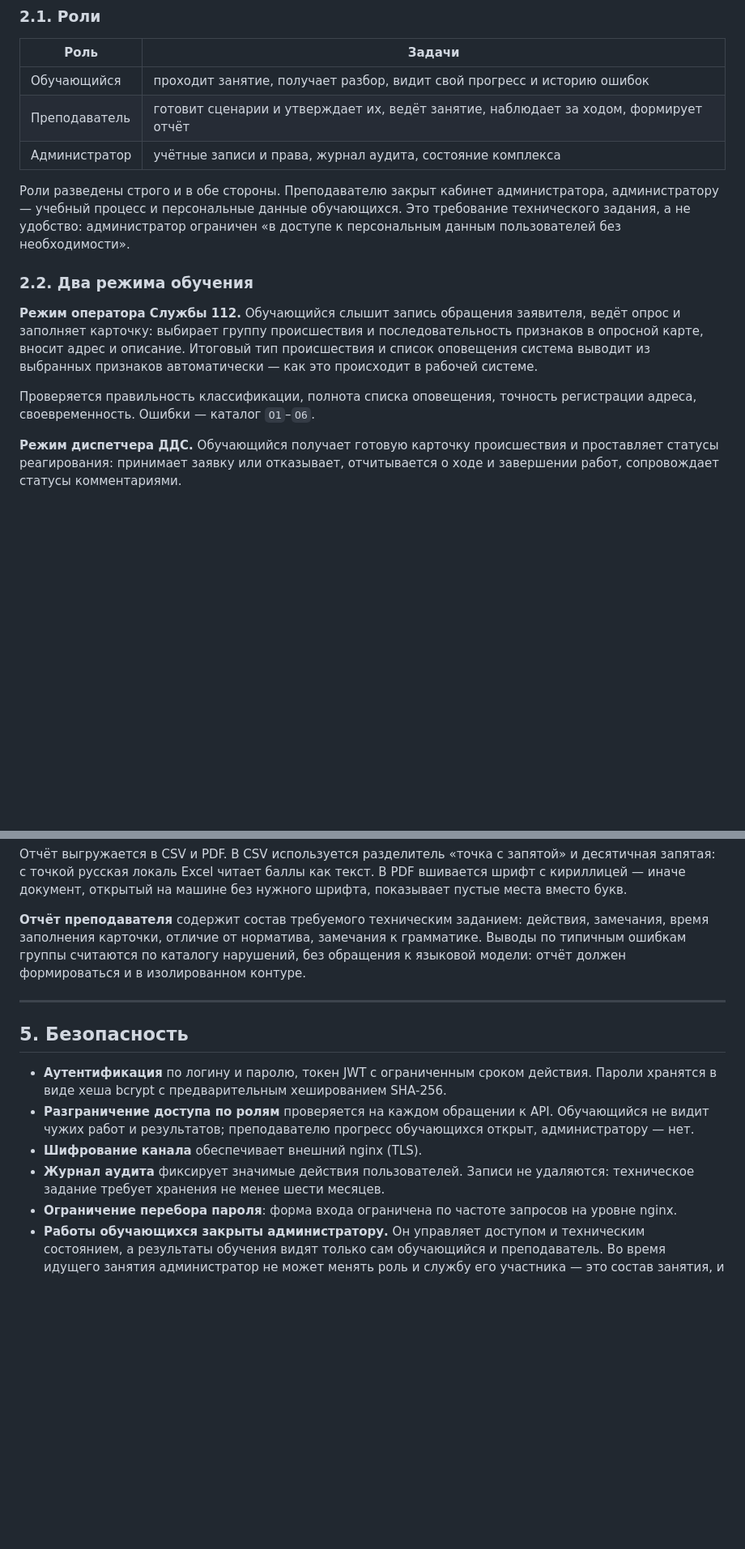
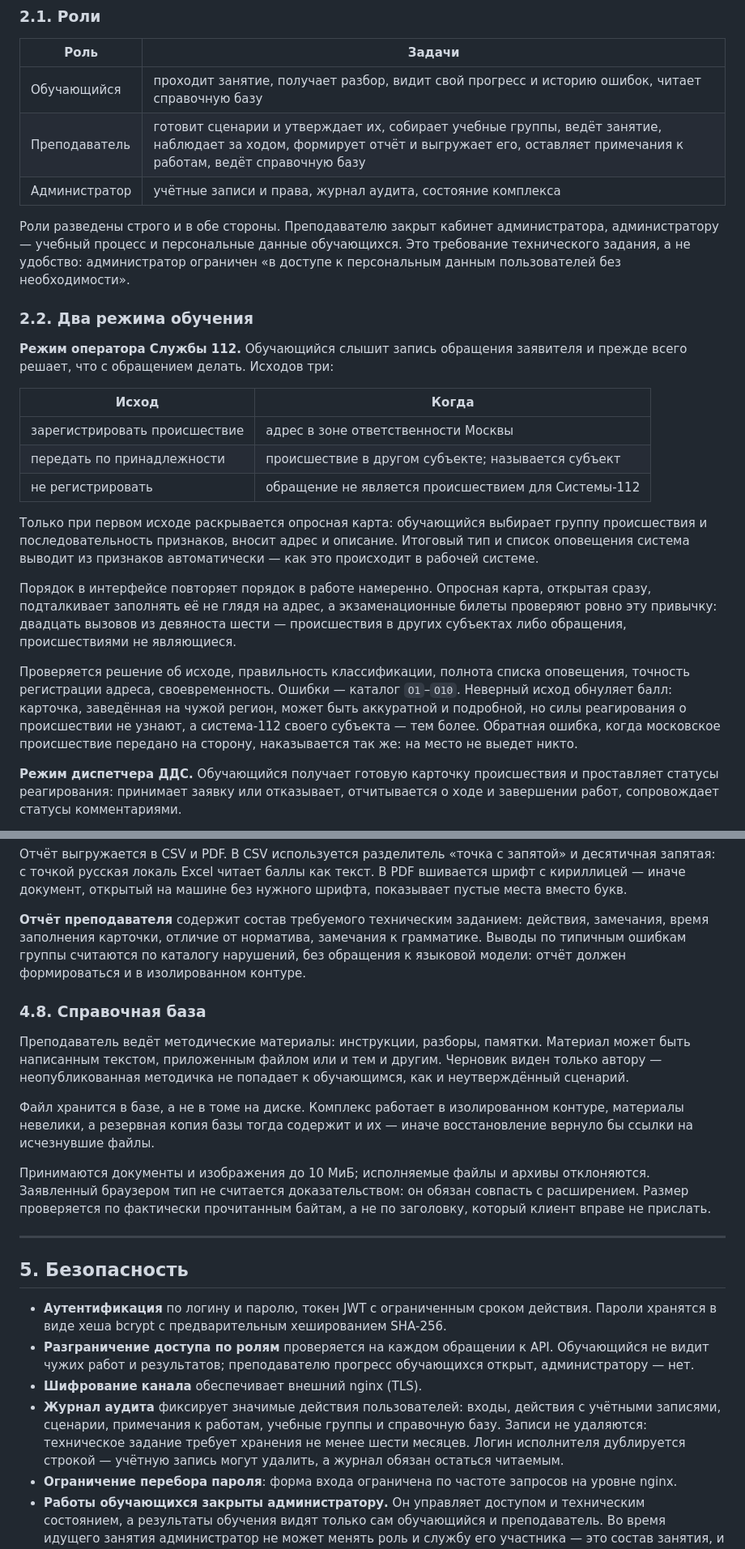
Before and after one commit to Obsidian-pb/gt_lct_hackaton, a Markdown page: docs/documentation.md, 2 parts joined by grey strips. Shown at 81% size. Rendered like a GitHub page; blank space fills up the shorter version.

Commit message:
Документация описывает то, что есть, а не позавчерашнее состояние
Документ писался до исходов обращения, учебных групп, справочной базы
и выгрузки отчётов — то есть до половины сделанного за последние дни.
Сопроводительная документация, отставшая от кода, на защите хуже
отсутствующей: по ней задают вопросы.

Дописано: три исхода обращения у оператора и почему решение стоит
до опросной карты; учебные группы и почему состав копируется в занятие,
а не связывается ссылкой; критерии успешности; справочная база с правилами
приёма файлов; выгрузка отчёта. Обновлены состав таблиц (двенадцать вместо
восьми), состав модулей, перечень библиотек и охват журнала аудита.

Числа по учебному материалу приведены к действительности: 79 заведённых
вызовов, 70 утверждённых, 17 без эталона — и сказано, почему отказ модели
подбирать правило полезнее выдуманного ответа.

```diff
--- a/docs/documentation.md
+++ b/docs/documentation.md
@@ -31,8 +31,8 @@
 
 | Роль | Задачи |
 |---|---|
-| Обучающийся | проходит занятие, получает разбор, видит свой прогресс и историю ошибок |
-| Преподаватель | готовит сценарии и утверждает их, ведёт занятие, наблюдает за ходом, формирует отчёт |
+| Обучающийся | проходит занятие, получает разбор, видит свой прогресс и историю ошибок, читает справочную базу |
+| Преподаватель | готовит сценарии и утверждает их, собирает учебные группы, ведёт занятие, наблюдает за ходом, формирует отчёт и выгружает его, оставляет примечания к работам, ведёт справочную базу |
 | Администратор | учётные записи и права, журнал аудита, состояние комплекса |
 
 Роли разведены строго и в обе стороны. Преподавателю закрыт кабинет
@@ -42,14 +42,32 @@
 
 ### 2.2. Два режима обучения
 
-**Режим оператора Службы 112.** Обучающийся слышит запись обращения заявителя,
-ведёт опрос и заполняет карточку: выбирает группу происшествия и
-последовательность признаков в опросной карте, вносит адрес и описание.
-Итоговый тип происшествия и список оповещения система выводит из выбранных
-признаков автоматически — как это происходит в рабочей системе.
+**Режим оператора Службы 112.** Обучающийся слышит запись обращения заявителя
+и прежде всего решает, что с обращением делать. Исходов три:
 
-Проверяется правильность классификации, полнота списка оповещения, точность
-регистрации адреса, своевременность. Ошибки — каталог `O1`–`O6`.
+| Исход | Когда |
+|---|---|
+| зарегистрировать происшествие | адрес в зоне ответственности Москвы |
+| передать по принадлежности | происшествие в другом субъекте; называется субъект |
+| не регистрировать | обращение не является происшествием для Системы-112 |
+
+Только при первом исходе раскрывается опросная карта: обучающийся выбирает
+группу происшествия и последовательность признаков, вносит адрес и описание.
+Итоговый тип и список оповещения система выводит из признаков автоматически —
+как это происходит в рабочей системе.
+
+Порядок в интерфейсе повторяет порядок в работе намеренно. Опросная карта,
+открытая сразу, подталкивает заполнять её не глядя на адрес, а экзаменационные
+билеты проверяют ровно эту привычку: двадцать вызовов из девяноста шести —
+происшествия в других субъектах либо обращения, происшествиями не являющиеся.
+
+Проверяется решение об исходе, правильность классификации, полнота списка
+оповещения, точность регистрации адреса, своевременность. Ошибки — каталог
+`O1`–`O10`. Неверный исход обнуляет балл: карточка, заведённая на чужой
+регион, может быть аккуратной и подробной, но силы реагирования о происшествии
+не узнают, а система-112 своего субъекта — тем более. Обратная ошибка,
+когда московское происшествие передано на сторону, наказывается так же:
+на место не выедет никто.
 
 **Режим диспетчера ДДС.** Обучающийся получает готовую карточку происшествия
 и проставляет статусы реагирования: принимает заявку или отказывает, отчитывается
@@ -296,6 +334,22 @@ MP3, моно). Браузер только проигрывает готовы
 по каталогу нарушений, без обращения к языковой модели: отчёт должен
 формироваться и в изолированном контуре.
 
+### 4.8. Справочная база
+
+Преподаватель ведёт методические материалы: инструкции, разборы, памятки.
+Материал может быть написанным текстом, приложенным файлом или и тем и другим.
+Черновик виден только автору — неопубликованная методичка не попадает
+к обучающимся, как и неутверждённый сценарий.
+
+Файл хранится в базе, а не в томе на диске. Комплекс работает в изолированном
+контуре, материалы невелики, а резервная копия базы тогда содержит и их —
+иначе восстановление вернуло бы ссылки на исчезнувшие файлы.
+
+Принимаются документы и изображения до 10 МиБ; исполняемые файлы и архивы
+отклоняются. Заявленный браузером тип не считается доказательством: он обязан
+совпасть с расширением. Размер проверяется по фактически прочитанным байтам,
+а не по заголовку, который клиент вправе не прислать.
+
 ---
 
 ## 5. Безопасность
@@ -307,8 +361,11 @@ MP3, моно). Браузер только проигрывает готовы
   Обучающийся не видит чужих работ и результатов; преподавателю прогресс
   обучающихся открыт, администратору — нет.
 - **Шифрование канала** обеспечивает внешний nginx (TLS).
-- **Журнал аудита** фиксирует значимые действия пользователей. Записи
-  не удаляются: техническое задание требует хранения не менее шести месяцев.
+- **Журнал аудита** фиксирует значимые действия пользователей: входы,
+  действия с учётными записями, сценарии, примечания к работам, учебные группы
+  и справочную базу. Записи не удаляются: техническое задание требует
+  хранения не менее шести месяцев. Логин исполнителя дублируется строкой —
+  учётную запись могут удалить, а журнал обязан остаться читаемым.
 - **Ограничение перебора пароля**: форма входа ограничена по частоте запросов
   на уровне nginx.
 - **Работы обучающихся закрыты администратору.** Он управляет доступом
```
Also changed, not shown: other parts of docs/documentation.md (+25 -4 lines).
